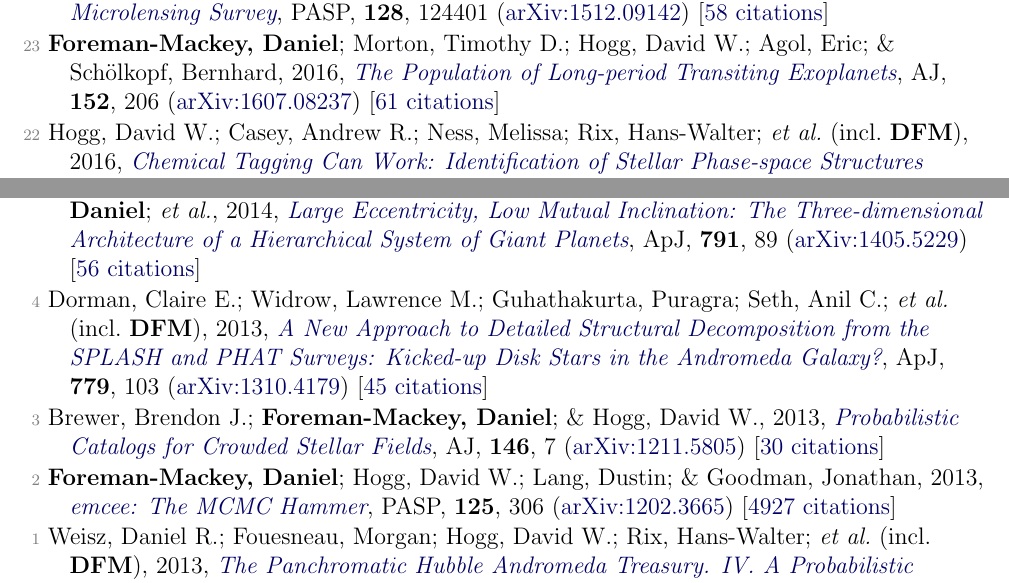
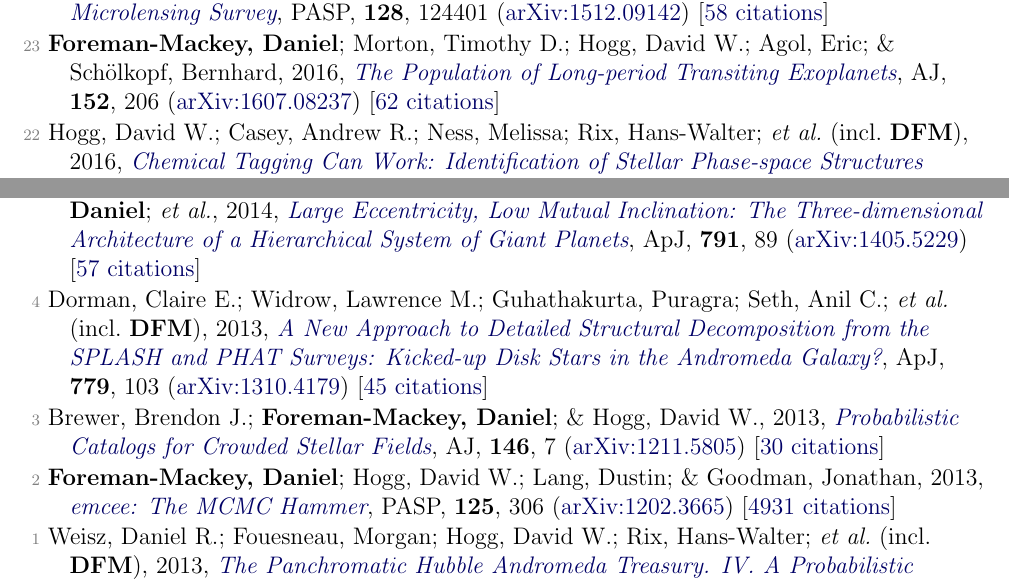
Before and after one commit to dfm/cv, a LaTeX document (tex/pubs.tex, which reads tex/pubs_ref.tex): two parts of pages 4 and 5 of 6, joined at a grey line, cut so that both start at the same text. Compiled offline with pdfLaTeX.

Commit message:
updating data

```diff
--- a/tex/pubs_ref.tex
+++ b/tex/pubs_ref.tex
@@ -88,7 +88,7 @@
 
 \item[{\color{numcolor}\scriptsize24}] Henderson, Calen B.; Poleski, Rados{\l}aw; Penny, Matthew; Street, Rachel A.; \etal\ (incl.\ \textbf{DFM}), 2016, \doi{10.1088/1538-3873/128/970/124401}{Campaign 9 of the K2 Mission: Observational Parameters, Scientific Drivers, and Community Involvement for a Simultaneous Space- and Ground-based Microlensing Survey}, \pasp, \textbf{128}, 124401 (\arxiv{1512.09142}) [\href{https://ui.adsabs.harvard.edu/abs/2016PASP..128l4401H}{58 citations}]
 
-\item[{\color{numcolor}\scriptsize23}] \textbf{Foreman-Mackey, Daniel}; Morton, Timothy D.; Hogg, David W.; Agol, Eric; \& Sch{\"o}lkopf, Bernhard, 2016, \doi{10.3847/0004-6256/152/6/206}{The Population of Long-period Transiting Exoplanets}, \aj, \textbf{152}, 206 (\arxiv{1607.08237}) [\href{https://ui.adsabs.harvard.edu/abs/2016AJ....152..206F}{61 citations}]
+\item[{\color{numcolor}\scriptsize23}] \textbf{Foreman-Mackey, Daniel}; Morton, Timothy D.; Hogg, David W.; Agol, Eric; \& Sch{\"o}lkopf, Bernhard, 2016, \doi{10.3847/0004-6256/152/6/206}{The Population of Long-period Transiting Exoplanets}, \aj, \textbf{152}, 206 (\arxiv{1607.08237}) [\href{https://ui.adsabs.harvard.edu/abs/2016AJ....152..206F}{62 citations}]
 
 \item[{\color{numcolor}\scriptsize22}] Hogg, David W.; Casey, Andrew R.; Ness, Melissa; Rix, Hans-Walter; \etal\ (incl.\ \textbf{DFM}), 2016, \doi{10.3847/1538-4357/833/2/262}{Chemical Tagging Can Work: Identification of Stellar Phase-space Structures Purely by Chemical-abundance Similarity}, \apj, \textbf{833}, 262 (\arxiv{1601.05413}) [\href{https://ui.adsabs.harvard.edu/abs/2016ApJ...833..262H}{55 citations}]
 
@@ -124,12 +124,12 @@
 
 \item[{\color{numcolor}\scriptsize6}] \textbf{Foreman-Mackey, Daniel}; Hogg, David W.; \& Morton, Timothy D., 2014, \doi{10.1088/0004-637X/795/1/64}{Exoplanet Population Inference and the Abundance of Earth Analogs from Noisy, Incomplete Catalogs}, \apj, \textbf{795}, 64 (\arxiv{1406.3020}) [\href{https://ui.adsabs.harvard.edu/abs/2014ApJ...795...64F}{181 citations}]
 
-\item[{\color{numcolor}\scriptsize5}] Dawson, Rebekah I.; Johnson, John Asher; Fabrycky, Daniel C.; \textbf{Foreman-Mackey, Daniel}; \etal, 2014, \doi{10.1088/0004-637X/791/2/89}{Large Eccentricity, Low Mutual Inclination: The Three-dimensional Architecture of a Hierarchical System of Giant Planets}, \apj, \textbf{791}, 89 (\arxiv{1405.5229}) [\href{https://ui.adsabs.harvard.edu/abs/2014ApJ...791...89D}{56 citations}]
+\item[{\color{numcolor}\scriptsize5}] Dawson, Rebekah I.; Johnson, John Asher; Fabrycky, Daniel C.; \textbf{Foreman-Mackey, Daniel}; \etal, 2014, \doi{10.1088/0004-637X/791/2/89}{Large Eccentricity, Low Mutual Inclination: The Three-dimensional Architecture of a Hierarchical System of Giant Planets}, \apj, \textbf{791}, 89 (\arxiv{1405.5229}) [\href{https://ui.adsabs.harvard.edu/abs/2014ApJ...791...89D}{57 citations}]
 
 \item[{\color{numcolor}\scriptsize4}] Dorman, Claire E.; Widrow, Lawrence M.; Guhathakurta, Puragra; Seth, Anil C.; \etal\ (incl.\ \textbf{DFM}), 2013, \doi{10.1088/0004-637X/779/2/103}{A New Approach to Detailed Structural Decomposition from the SPLASH and PHAT Surveys: Kicked-up Disk Stars in the Andromeda Galaxy?}, \apj, \textbf{779}, 103 (\arxiv{1310.4179}) [\href{https://ui.adsabs.harvard.edu/abs/2013ApJ...779..103D}{45 citations}]
 
 \item[{\color{numcolor}\scriptsize3}] Brewer, Brendon J.; \textbf{Foreman-Mackey, Daniel}; \& Hogg, David W., 2013, \doi{10.1088/0004-6256/146/1/7}{Probabilistic Catalogs for Crowded Stellar Fields}, \aj, \textbf{146}, 7 (\arxiv{1211.5805}) [\href{https://ui.adsabs.harvard.edu/abs/2013AJ....146....7B}{30 citations}]
 
-\item[{\color{numcolor}\scriptsize2}] \textbf{Foreman-Mackey, Daniel}; Hogg, David W.; Lang, Dustin; \& Goodman, Jonathan, 2013, \doi{10.1086/670067}{emcee: The MCMC Hammer}, \pasp, \textbf{125}, 306 (\arxiv{1202.3665}) [\href{https://ui.adsabs.harvard.edu/abs/2013PASP..125..306F}{4927 citations}]
+\item[{\color{numcolor}\scriptsize2}] \textbf{Foreman-Mackey, Daniel}; Hogg, David W.; Lang, Dustin; \& Goodman, Jonathan, 2013, \doi{10.1086/670067}{emcee: The MCMC Hammer}, \pasp, \textbf{125}, 306 (\arxiv{1202.3665}) [\href{https://ui.adsabs.harvard.edu/abs/2013PASP..125..306F}{4931 citations}]
 
 \item[{\color{numcolor}\scriptsize1}] Weisz, Daniel R.; Fouesneau, Morgan; Hogg, David W.; Rix, Hans-Walter; \etal\ (incl.\ \textbf{DFM}), 2013, \doi{10.1088/0004-637X/762/2/123}{The Panchromatic Hubble Andromeda Treasury. IV. A Probabilistic Approach to Inferring the High-mass Stellar Initial Mass Function and Other Power-law Functions}, \apj, \textbf{762}, 123 (\arxiv{1211.6105}) [\href{https://ui.adsabs.harvard.edu/abs/2013ApJ...762..123W}{30 citations}]
```
Also changed, not shown: tex/pubs_select.tex (+2 -2 lines), tex/pubs_summary.tex (+1 -1 lines), README.md, tex/pubs_ref.tex (2 more changed lines), 1 other file.
